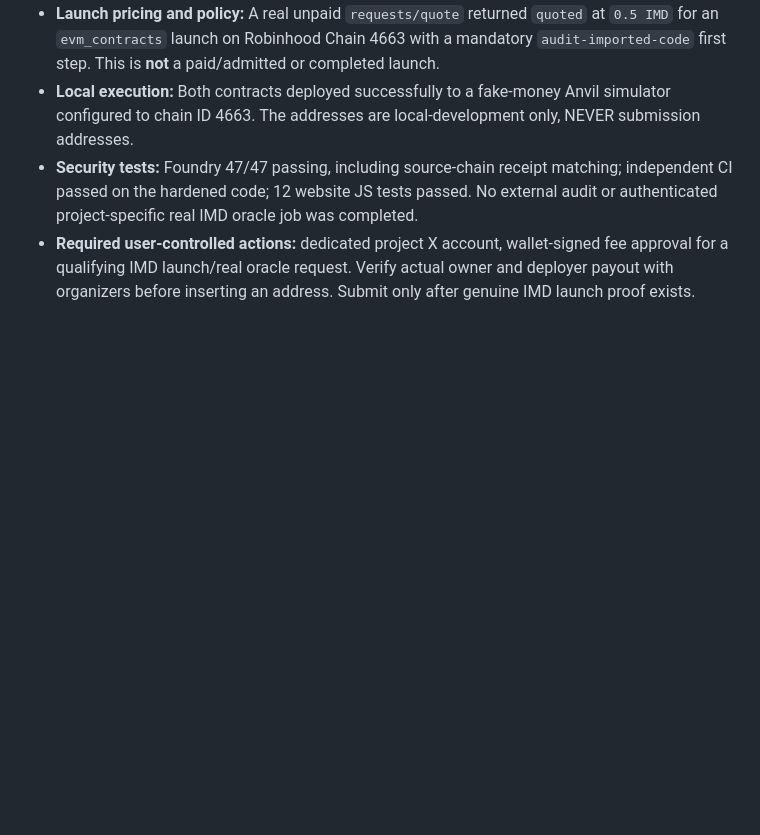
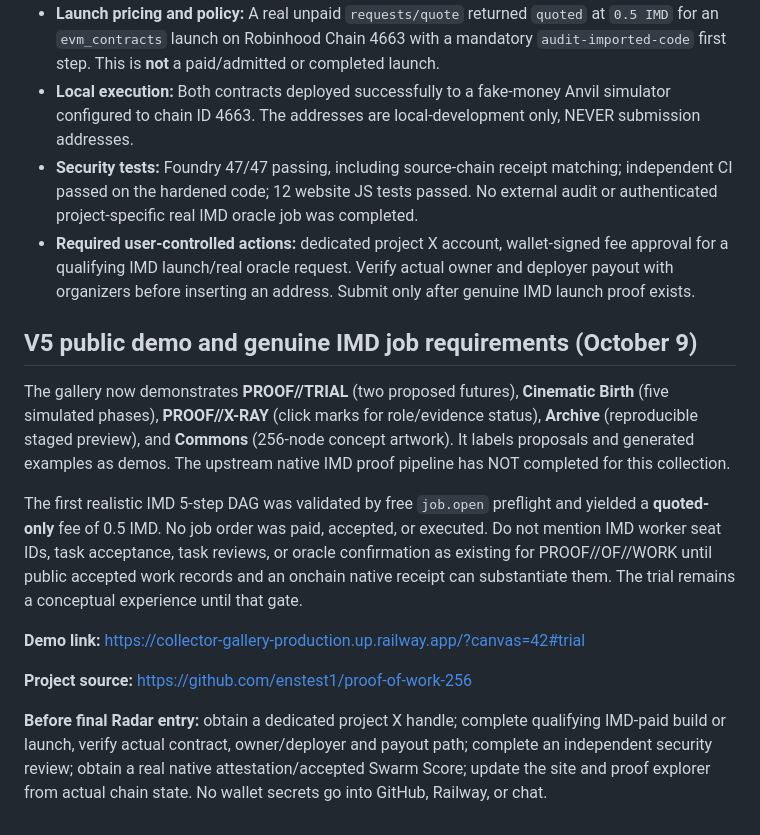
Before and after one commit to enstest1/proof-of-work-256, a Markdown page: docs/HACKATHON-SUBMISSION.md, the part around the change. Rendered like a GitHub page; blank space fills up the shorter version.

Commit message:
Document true v5 demo capabilities and exact submission blockers

```diff
--- a/docs/HACKATHON-SUBMISSION.md
+++ b/docs/HACKATHON-SUBMISSION.md
@@ -45,3 +45,15 @@ Radar states that if a contract address is supplied, prizes are paid to the wall
 - **Local execution:** Both contracts deployed successfully to a fake-money Anvil simulator configured to chain ID 4663. The addresses are local-development only, NEVER submission addresses.
 - **Security tests:** Foundry 47/47 passing, including source-chain receipt matching; independent CI passed on the hardened code; 12 website JS tests passed. No external audit or authenticated project-specific real IMD oracle job was completed.
 - **Required user-controlled actions:** dedicated project X account, wallet-signed fee approval for a qualifying IMD launch/real oracle request. Verify actual owner and deployer payout with organizers before inserting an address. Submit only after genuine IMD launch proof exists.
+
+## V5 public demo and genuine IMD job requirements (October 9)
+
+The gallery now demonstrates **PROOF//TRIAL** (two proposed futures), **Cinematic Birth** (five simulated phases), **PROOF//X-RAY** (click marks for role/evidence status), **Archive** (reproducible staged preview), and **Commons** (256-node concept artwork). It labels proposals and generated examples as demos. The upstream native IMD proof pipeline has NOT completed for this collection.
+
+The first realistic IMD 5-step DAG was validated by free `job.open` preflight and yielded a **quoted-only** fee of 0.5 IMD. No job order was paid, accepted, or executed. Do not mention IMD worker seat IDs, task acceptance, task reviews, or oracle confirmation as existing for PROOF//OF//WORK until public accepted work records and an onchain native receipt can substantiate them. The trial remains a conceptual experience until that gate.
+
+**Demo link:** https://collector-gallery-production.up.railway.app/?canvas=42#trial
+
+**Project source:** https://github.com/enstest1/proof-of-work-256
+
+**Before final Radar entry:** obtain a dedicated project X handle; complete qualifying IMD-paid build or launch, verify actual contract, owner/deployer and payout path; complete an independent security review; obtain a real native attestation/accepted Swarm Score; update the site and proof explorer from actual chain state. No wallet secrets go into GitHub, Railway, or chat.
```
